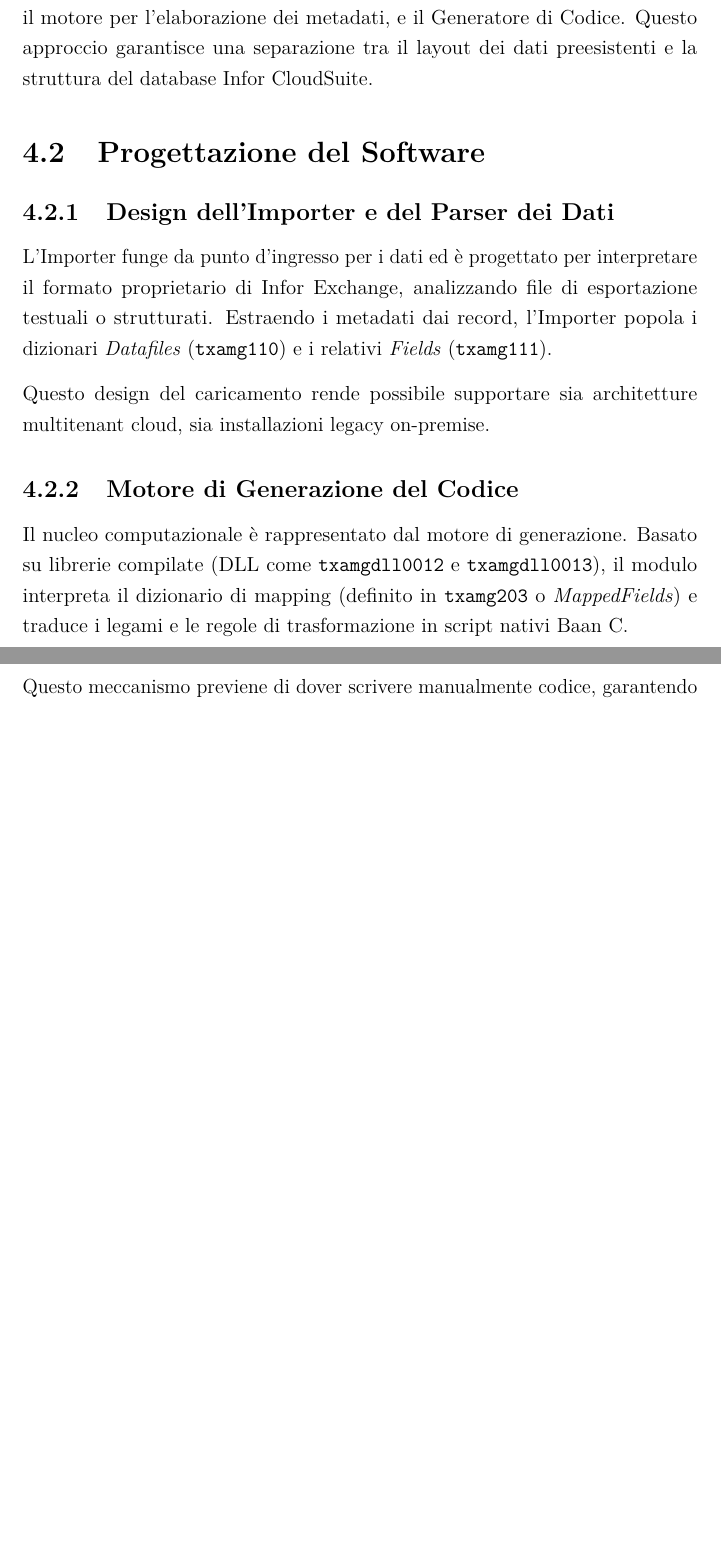
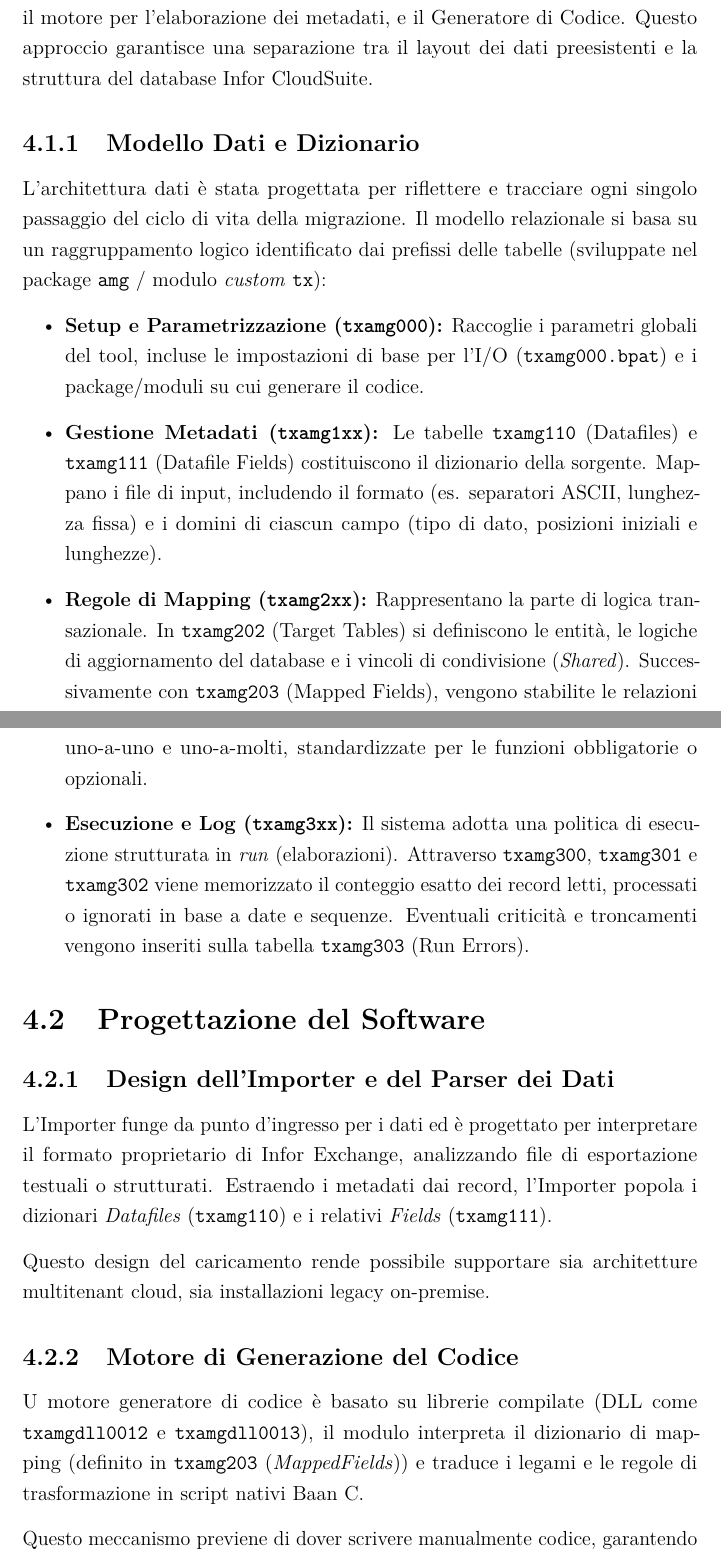
Before and after one commit to GABRYCA/thesis-insubria-computer-science, a LaTeX book (main.tex, which reads Capitoli/Architettura.tex): two parts of pages 13 and 14 of 26 before the commit and two parts of pages 13 and 14 of 27 after it, joined at a grey line, cut so that both start at the same text, the shorter picture padded with empty space. Compiled offline with pdfLaTeX.

Commit message:
Changelogs: - Scritta sub-sezione in Architettura.tex (Modello Dati e Dizionario). - Arricchimento di Implementazione.tex. - Arricchimento di Introduzione.tex.

```diff
--- a/Capitoli/Architettura.tex
+++ b/Capitoli/Architettura.tex
@@ -5,6 +5,29 @@
 Alla base del sistema vi è una separazione netta tra il modulo di input (Importer), il motore per l'elaborazione dei metadati,
 e il Generatore di Codice.
 Questo approccio garantisce una separazione tra il layout dei dati preesistenti e la struttura del database Infor CloudSuite.
+
+\subsection{Modello Dati e Dizionario}
+L'architettura dati è stata progettata per riflettere e tracciare ogni singolo passaggio del ciclo di vita della migrazione.
+Il modello relazionale si basa su un raggruppamento logico identificato dai prefissi delle tabelle
+(sviluppate nel package \texttt{amg} / modulo \textit{custom} \texttt{tx}):
+\begin{itemize}
+    \item \textbf{Setup e Parametrizzazione (\texttt{txamg000}):} Raccoglie i parametri globali del tool, incluse le
+    impostazioni di base per l'I/O (\texttt{txamg000.bpat}) e i package/moduli su cui generare il codice.
+    \item \textbf{Gestione Metadati (\texttt{txamg1xx}):} Le tabelle \texttt{txamg110} (Datafiles)
+    e \texttt{txamg111} (Datafile Fields) costituiscono il dizionario della sorgente.
+    Mappano i file di input, includendo il formato (es.
+    separatori ASCII, lunghezza fissa) e i domini di ciascun campo (tipo di dato, posizioni iniziali e lunghezze).
+    \item \textbf{Regole di Mapping (\texttt{txamg2xx}):} Rappresentano la parte di logica transazionale.
+    In \texttt{txamg202} (Target Tables) si definiscono le entità, le logiche di aggiornamento
+    del database e i vincoli di condivisione (\textit{Shared}). Successivamente con \texttt{txamg203}
+    (Mapped Fields), vengono stabilite le relazioni uno-a-uno e uno-a-molti, standardizzate per le funzioni
+    obbligatorie o opzionali.
+    \item \textbf{Esecuzione e Log (\texttt{txamg3xx}):} Il sistema adotta una politica di esecuzione strutturata in
+    \textit{run} (elaborazioni).
+    Attraverso \texttt{txamg300}, \texttt{txamg301} e \texttt{txamg302} viene memorizzato il conteggio esatto dei
+    record letti, processati o ignorati in base a date e sequenze.
+    Eventuali criticità e troncamenti vengono inseriti sulla tabella \texttt{txamg303} (Run Errors).
+\end{itemize}
 
 \section{Progettazione del Software}
 \subsection{Design dell'Importer e del Parser dei Dati}
@@ -16,10 +39,9 @@
 Questo design del caricamento rende possibile supportare sia architetture multitenant cloud, sia installazioni legacy on-premise.
 
 \subsection{Motore di Generazione del Codice}
-Il nucleo computazionale è rappresentato dal motore di generazione.
-Basato su librerie compilate (DLL come \texttt{txamgdll0012} e \texttt{txamgdll0013}), il modulo interpreta il
-dizionario di mapping (definito in \texttt{txamg203} o \textit{MappedFields}) e traduce i legami e le regole di
-trasformazione in script nativi Baan C.
+U motore generatore di codice è basato su librerie compilate (DLL come \texttt{txamgdll0012} e \texttt{txamgdll0013}),
+il modulo interpreta il dizionario di mapping (definito in \texttt{txamg203} (\textit{MappedFields})) e
+traduce i legami e le regole di trasformazione in script nativi Baan C.
 
 Questo meccanismo previene di dover scrivere manualmente codice, garantendo il rispetto dei framework CloudSuite:
 il codice viene prima generato, poi compilato via \texttt{bic\_compiler}, ed infine agganciato ai \textit{Batch Runs}.
```
Also changed, not shown: Capitoli/Implementazione.tex (+4 -2 lines), Capitoli/Introduzione.tex (+6 -3 lines), main.pdf, Capitoli/Architettura.tex (8 more changed lines).
